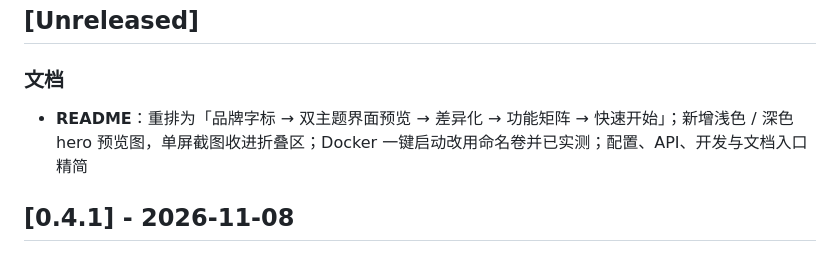
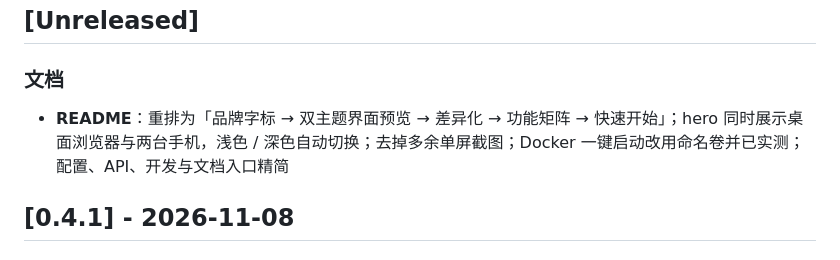
Before and after one commit to lmb666666/wisp, a Markdown page: CHANGELOG.md, the part around the change. Drawn GitHub-style.

```diff
--- a/CHANGELOG.md
+++ b/CHANGELOG.md
@@ -4,7 +4,7 @@
 
 ### 文档
 
-- **README**：重排为「品牌字标 → 双主题界面预览 → 差异化 → 功能矩阵 → 快速开始」；新增浅色 / 深色 hero 预览图，单屏截图收进折叠区；Docker 一键启动改用命名卷并已实测；配置、API、开发与文档入口精简
+- **README**：重排为「品牌字标 → 双主题界面预览 → 差异化 → 功能矩阵 → 快速开始」；hero 同时展示桌面浏览器与两台手机，浅色 / 深色自动切换；去掉多余单屏截图；Docker 一键启动改用命名卷并已实测；配置、API、开发与文档入口精简
 
 ## [0.4.1] - 2026-11-08
 
```
Also changed, not shown: README.md (+3 -19 lines), docs/assets/screenshots/hero-dark.png, docs/assets/screenshots/hero-light.png.
